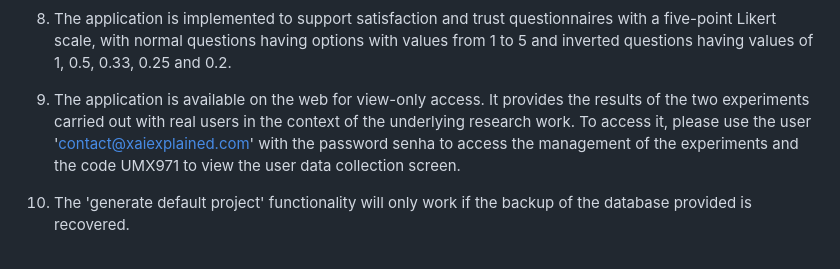
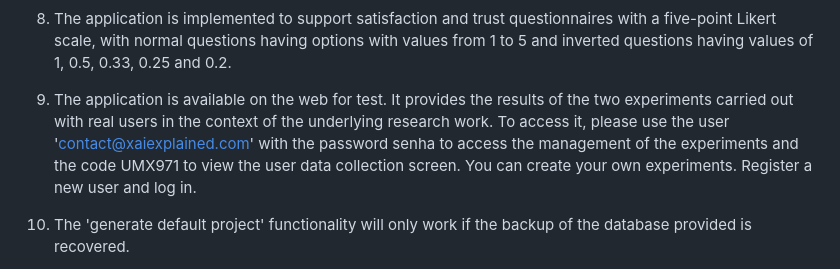
Before and after one commit to mindior/xaiselector, a Markdown page: README.md, the part around the change. Drawn GitHub-style.

```diff
--- a/README.md
+++ b/README.md
@@ -28,7 +28,7 @@ The XAI Selector application is a prototype built to facilitate the evaluation o
 8) The application is implemented to support satisfaction and trust questionnaires with a five-point Likert scale, with normal questions having options with values from 1 to 5 and inverted questions having values of 1, 0.5, 0.33, 0.25 and 0.2.
 
 
-9) The application is available on the web for view-only access. It provides the results of the two experiments carried out with real users in the context of the underlying research work. To access it, please use the user 'contact@xaiexplained.com' with the password senha to access the management of the experiments and the code UMX971 to view the user data collection screen.
+9) The application is available on the web for test. It provides the results of the two experiments carried out with real users in the context of the underlying research work. To access it, please use the user 'contact@xaiexplained.com' with the password senha to access the management of the experiments and the code UMX971 to view the user data collection screen. You can create your own experiments. Register a new user and log in.
 
 
 10) The 'generate default project' functionality will only work if the backup of the database provided is recovered.
```
